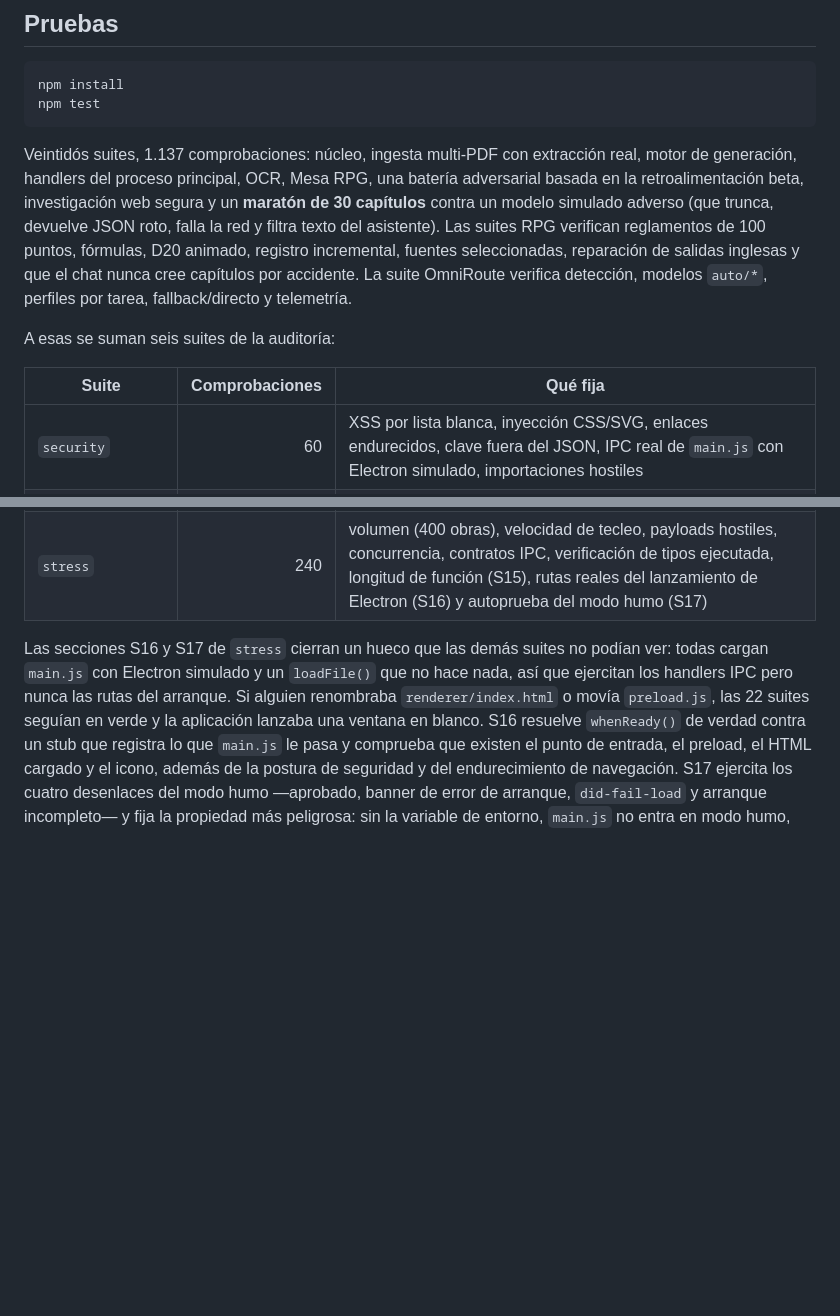
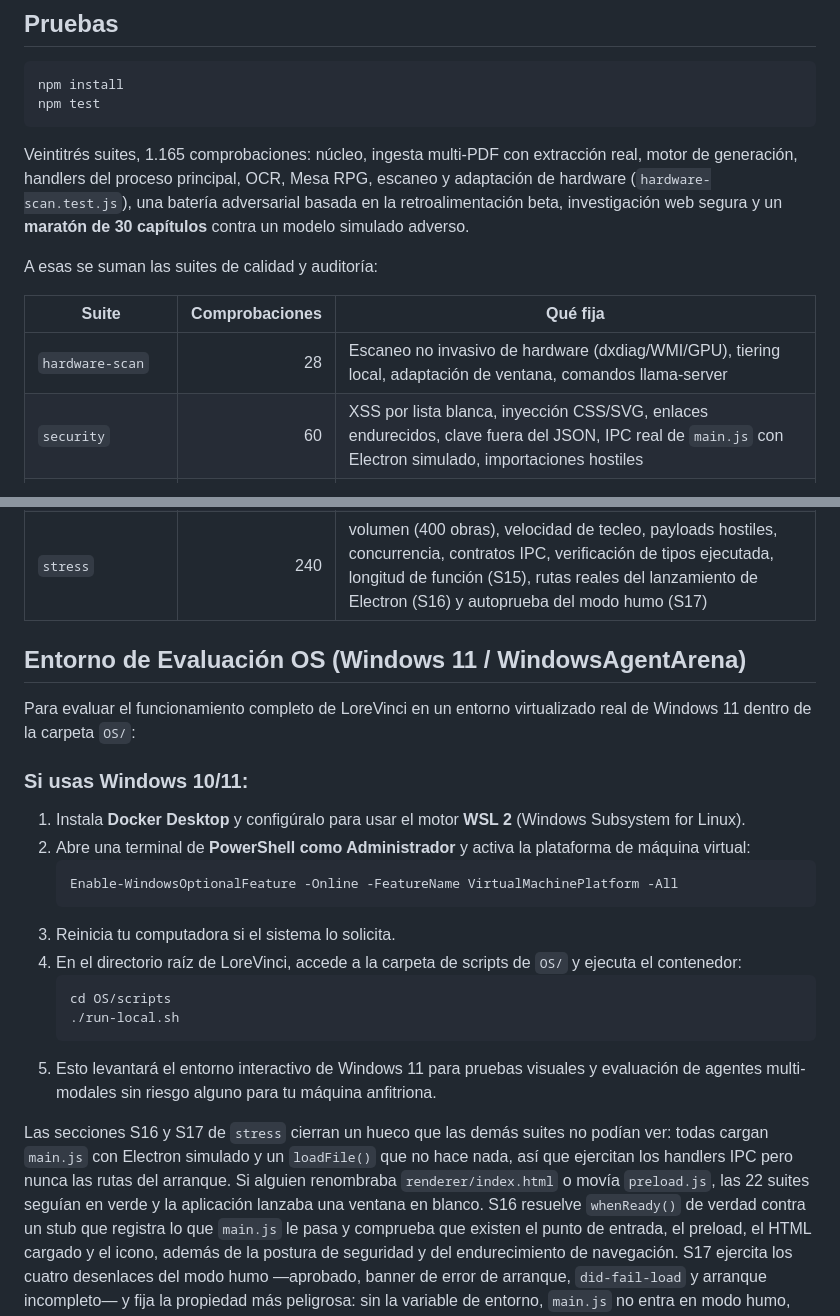
Before and after one commit to jurugames2007-svg/lorekeep, a Markdown page: README.md, 2 parts joined by grey strips. GitHub-like rendering; blank space fills up the shorter version.

Commit message:
docs: document hardware scan suite and WindowsAgentArena Windows 10/11 WSL2 setup
Co-authored-by: arena-agent <297053741+arena-agent@users.noreply.github.com>

````diff
--- a/README.md
+++ b/README.md
@@ -321,19 +321,16 @@ npm install
 npm test
 ```
 
-Veintidós suites, 1.137 comprobaciones: núcleo, ingesta multi-PDF con extracción real, motor de
-generación, handlers del proceso principal, OCR, Mesa RPG, una batería adversarial basada
-en la retroalimentación beta, investigación web segura y un **maratón de 30 capítulos**
-contra un modelo simulado adverso (que trunca, devuelve JSON roto, falla la red y filtra
-texto del asistente). Las suites RPG verifican reglamentos de 100 puntos, fórmulas, D20
-animado, registro incremental, fuentes seleccionadas, reparación de salidas inglesas y que
-el chat nunca cree capítulos por accidente. La suite OmniRoute verifica detección, modelos
-`auto/*`, perfiles por tarea, fallback/directo y telemetría.
+Veintitrés suites, 1.165 comprobaciones: núcleo, ingesta multi-PDF con extracción real, motor de
+generación, handlers del proceso principal, OCR, Mesa RPG, escaneo y adaptación de hardware
+(`hardware-scan.test.js`), una batería adversarial basada en la retroalimentación beta,
+investigación web segura y un **maratón de 30 capítulos** contra un modelo simulado adverso.
 
-A esas se suman seis suites de la auditoría:
+A esas se suman las suites de calidad y auditoría:
 
 | Suite | Comprobaciones | Qué fija |
 |---|---:|---|
+| `hardware-scan` | 28 | Escaneo no invasivo de hardware (dxdiag/WMI/GPU), tiering local, adaptación de ventana, comandos llama-server |
 | `security` | 60 | XSS por lista blanca, inyección CSS/SVG, enlaces endurecidos, clave fuera del JSON, IPC real de `main.js` con Electron simulado, importaciones hostiles |
 | `accessibility` | 41 | skip-link, `lang`, nombres accesibles, ARIA de diálogos, regiones `aria-live`, `combobox`/`listbox`, Escape, foco atrapado, `prefers-reduced-motion` |
 | `ux` | 48 | deshacer/rehacer por capítulo, inserción en el cursor, mensajes veraces, búsqueda dentro del texto, centro de actividad, racha en fecha local, estados de guardado |
@@ -342,6 +339,24 @@ A esas se suman seis suites de la auditoría:
 | `regression` | 53 | prosa→párrafos válidos, deduplicación con motivo y salida, validación real de imágenes, `getChapter` defensivo, avisos de variantes, clasificación de verso |
 | `enterprise` | 194 | contratos entre procesos, límites de entrada, rotación de respaldos, telemetría estructurada y regresiones de la auditoría |
 | `stress` | 240 | volumen (400 obras), velocidad de tecleo, payloads hostiles, concurrencia, contratos IPC, verificación de tipos ejecutada, longitud de función (S15), rutas reales del lanzamiento de Electron (S16) y autoprueba del modo humo (S17) |
+
+## Entorno de Evaluación OS (Windows 11 / WindowsAgentArena)
+
+Para evaluar el funcionamiento completo de LoreVinci en un entorno virtualizado real de Windows 11 dentro de la carpeta `OS/`:
+
+### Si usas Windows 10/11:
+1. Instala **Docker Desktop** y configúralo para usar el motor **WSL 2** (Windows Subsystem for Linux).
+2. Abre una terminal de **PowerShell como Administrador** y activa la plataforma de máquina virtual:
+   ```powershell
+   Enable-WindowsOptionalFeature -Online -FeatureName VirtualMachinePlatform -All
+   ```
+3. Reinicia tu computadora si el sistema lo solicita.
+4. En el directorio raíz de LoreVinci, accede a la carpeta de scripts de `OS/` y ejecuta el contenedor:
+   ```bash
+   cd OS/scripts
+   ./run-local.sh
+   ```
+5. Esto levantará el entorno interactivo de Windows 11 para pruebas visuales y evaluación de agentes multi-modales sin riesgo alguno para tu máquina anfitriona.
 
 Las secciones S16 y S17 de `stress` cierran un hueco que las demás suites no
 podían ver: todas cargan `main.js` con Electron simulado y un `loadFile()` que no
````
